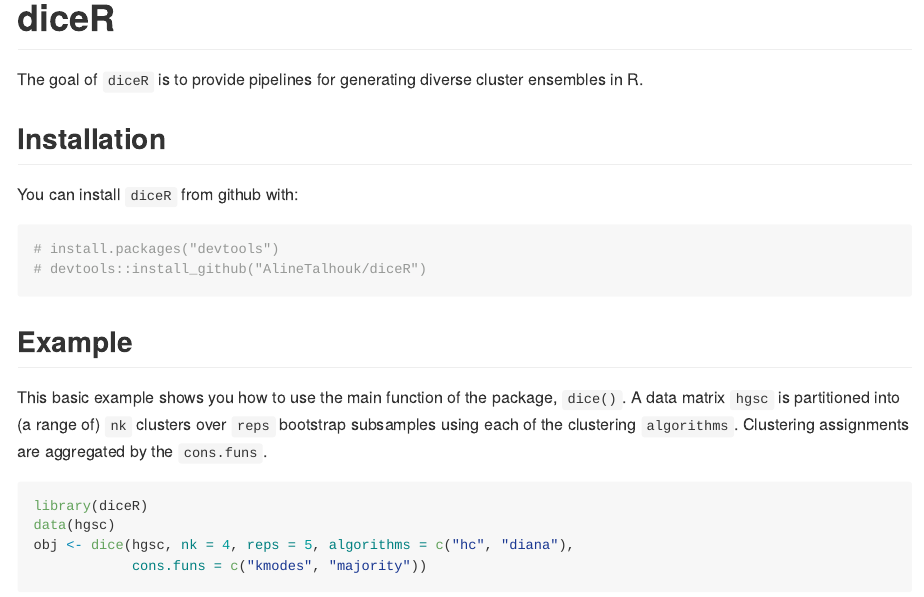
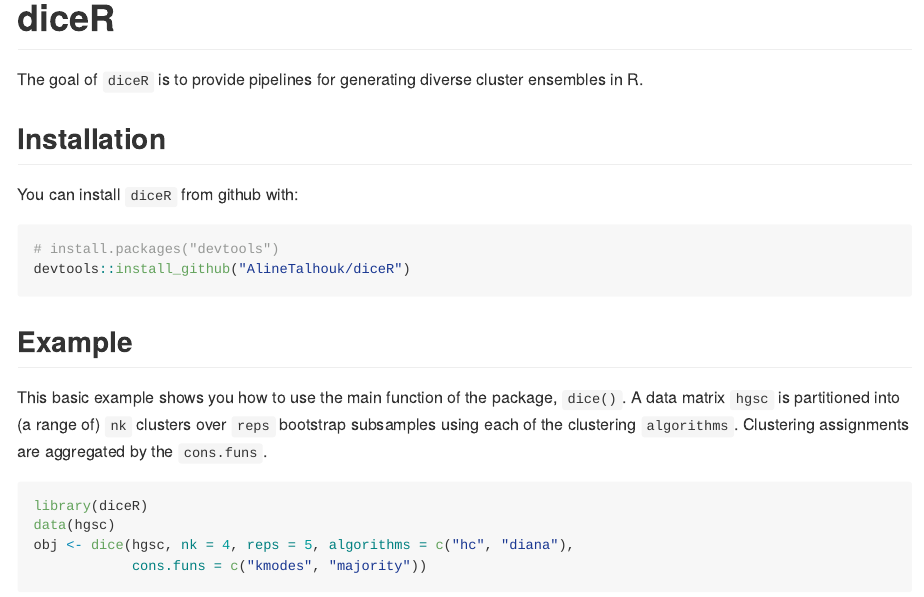
Before and after one commit to AlineTalhouk/diceR, an R Markdown document (README.Rmd): the page in a window 1100 px wide, from its top. Rendered offline with R 4.5, knitr and Pandoc, with nearby package versions; some code elsewhere in the file could not run offline; badge pictures from the web are left out; common packages that the code uses without loading them are loaded.

Commit message:
add back AppVeyor badge, installation code in README

````diff
--- a/README.Rmd
+++ b/README.Rmd
@@ -23,9 +24,9 @@
 
 You can install `diceR` from github with:
 
-```{r}
+```{r, message=FALSE}
 # install.packages("devtools")
-# devtools::install_github("AlineTalhouk/diceR")
+devtools::install_github("AlineTalhouk/diceR")
 ```
 
 ## Example
````
Also changed, not shown: README.md, README.Rmd (3 more changed lines).
